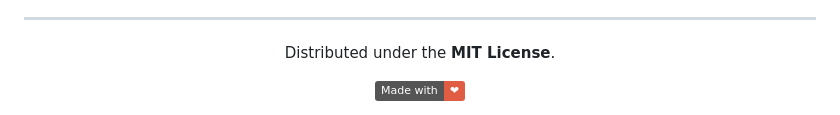
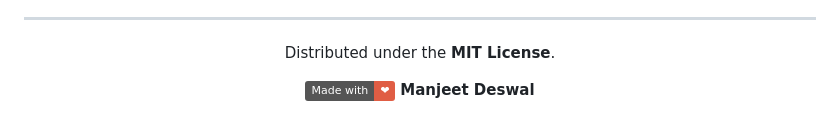
Before and after one commit to manjeetdeswal/Local-Stream-Upnp---Http-Server-, a Markdown page: README.md, the part around the change. GitHub-like rendering; badges without logos.

```diff
--- a/README.md
+++ b/README.md
@@ -179,4 +179,5 @@ dotnet publish -c Release -r osx-arm64 --self-contained true -p:PublishSingleFil
 <div align="center">
   <p>Distributed under the <strong>MIT License</strong>.</p>
   <img src="https://img.shields.io/badge/Made%20with-%E2%9D%A4-red" alt="Made with Love">
+  <b>Manjeet Deswal</b>
 </div>
```
